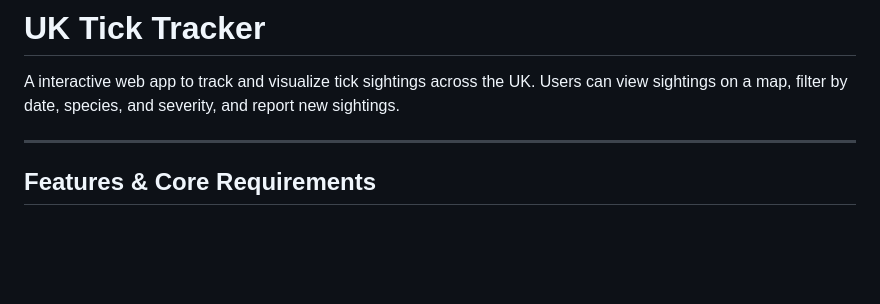
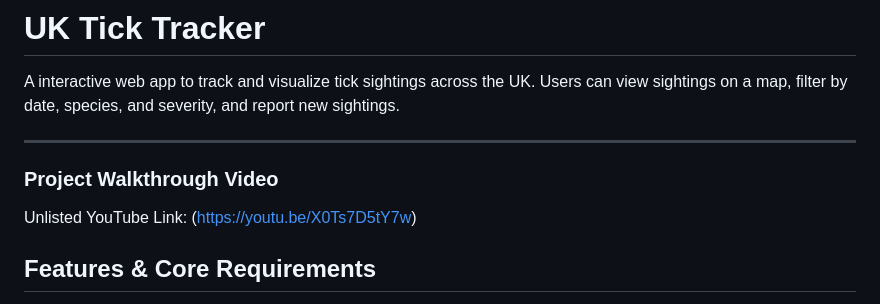
Before and after one commit to GabriellaG12/tick-tracker, a Markdown page: README.md, the part around the change. GitHub-like rendering; blank space fills up the shorter version.

```diff
--- a/README.md
+++ b/README.md
@@ -3,6 +3,9 @@
 A interactive web app to track and visualize tick sightings across the UK. Users can view sightings on a map, filter by date, species, and severity, and report new sightings.
 
 ---
+
+### Project Walkthrough Video
+Unlisted YouTube Link: (https://youtu.be/X0Ts7D5tY7w)
 
 ## Features & Core Requirements
 
```
